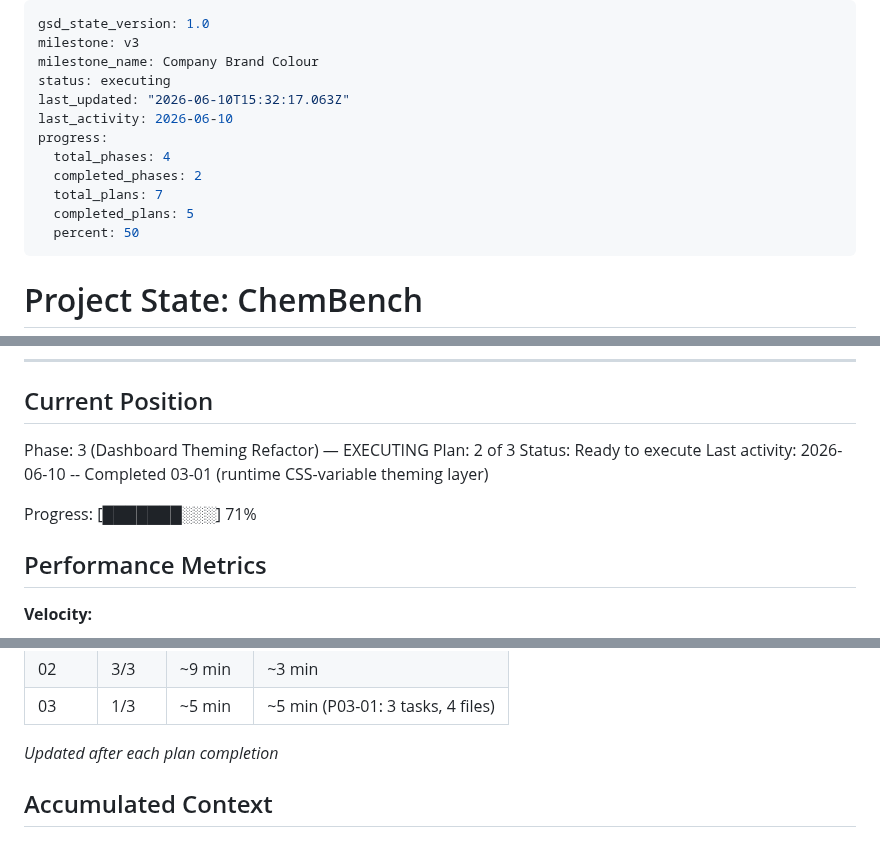
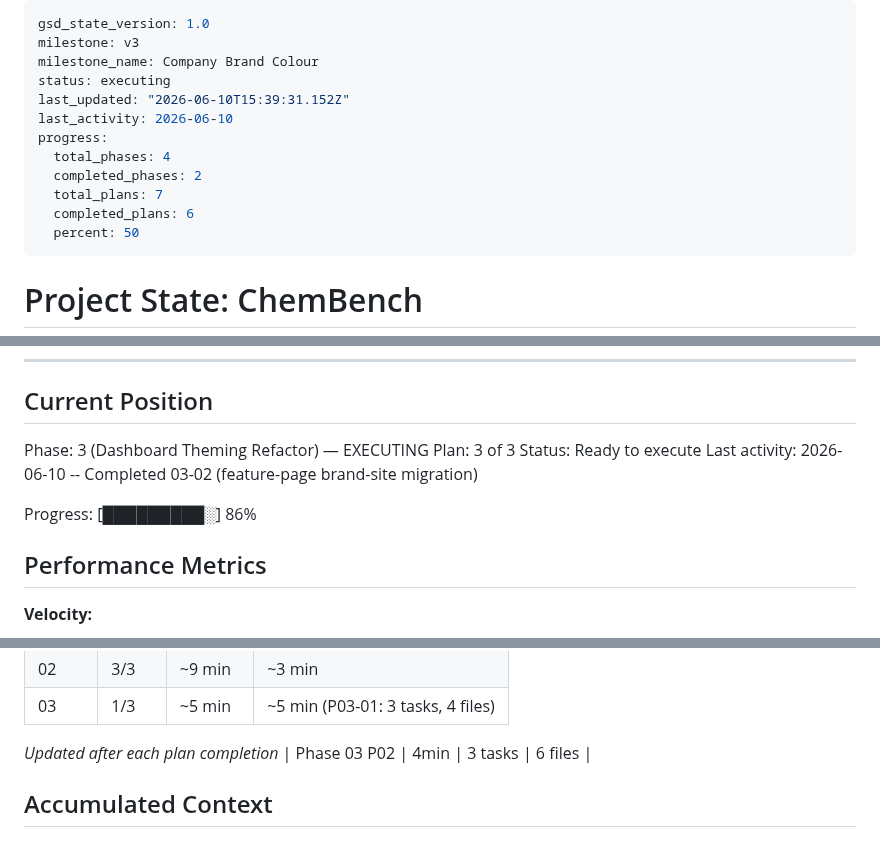
Before and after one commit to kobimic887/medsaas, a Markdown page: .planning/STATE.md, 3 parts joined by grey strips. GitHub-like rendering.

Commit message:
docs(03-02): update state, roadmap, requirements after feature-page brand migration

```diff
--- a/.planning/STATE.md
+++ b/.planning/STATE.md
@@ -3,13 +3,13 @@ gsd_state_version: 1.0
 milestone: v3
 milestone_name: Company Brand Colour
 status: executing
-last_updated: "2026-06-10T15:32:17.063Z"
+last_updated: "2026-06-10T15:39:31.152Z"
 last_activity: 2026-06-10
 progress:
   total_phases: 4
   completed_phases: 2
   total_plans: 7
-  completed_plans: 5
+  completed_plans: 6
   percent: 50
 ---
 
@@ -27,11 +27,11 @@ See: `.planning/PROJECT.md` (updated 2026-06-06)
 ## Current Position
 
 Phase: 3 (Dashboard Theming Refactor) — EXECUTING
-Plan: 2 of 3
+Plan: 3 of 3
 Status: Ready to execute
-Last activity: 2026-06-10 -- Completed 03-01 (runtime CSS-variable theming layer)
+Last activity: 2026-06-10 -- Completed 03-02 (feature-page brand-site migration)
 
-Progress: [███████░░░] 71%
+Progress: [█████████░] 86%
 
 ## Performance Metrics
 
@@ -50,6 +50,7 @@ Progress: [███████░░░] 71%
 | 03 | 1/3 | ~5 min | ~5 min (P03-01: 3 tasks, 4 files) |
 
 *Updated after each plan completion*
+| Phase 03 P02 | 4min | 3 tasks | 6 files |
 
 ## Accumulated Context
 
```
Also changed, not shown: other parts of .planning/STATE.md (+1 -0 lines), .planning/REQUIREMENTS.md (+2 -2 lines), .planning/ROADMAP.md (+2 -2 lines).
